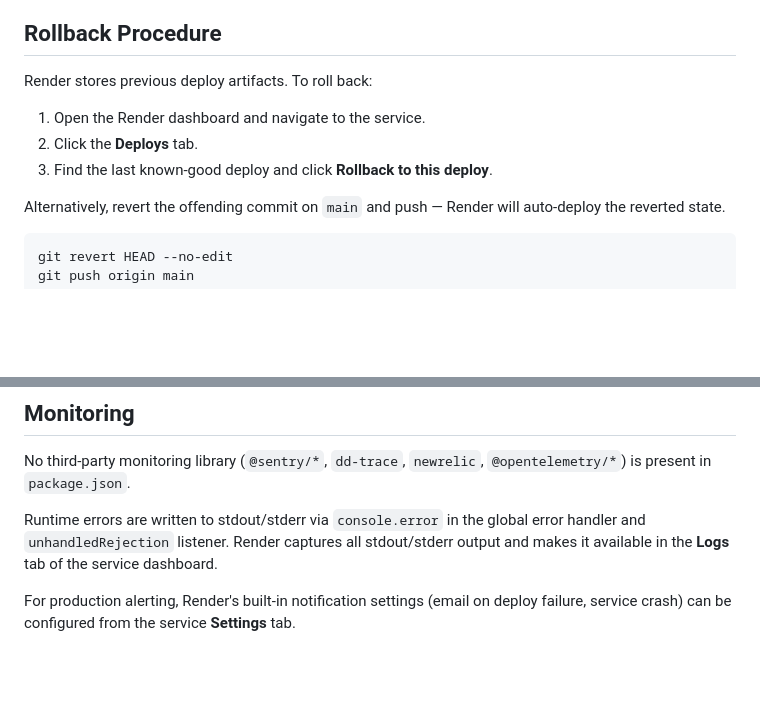
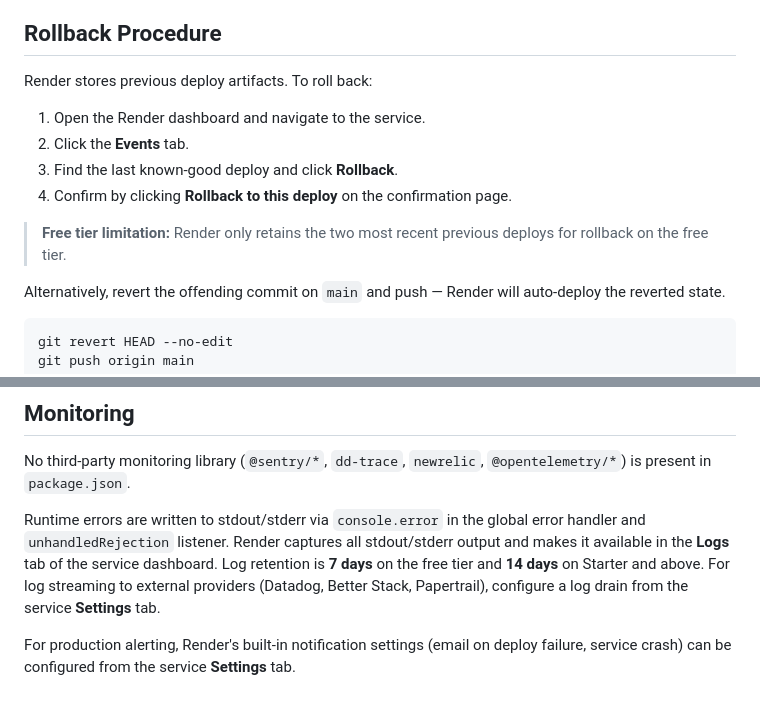
Before and after one commit to jhardy82/Hardy-House-Consulting, a Markdown page: docs/DEPLOYMENT.md, 2 parts joined by grey strips. Rendered like a GitHub page; blank space fills up the shorter version.

Commit message:
docs: resolve DEPLOYMENT.md VERIFY markers; fix Events tab + button label

```diff
--- a/docs/DEPLOYMENT.md
+++ b/docs/DEPLOYMENT.md
@@ -128,11 +126,12 @@ PRs from feature branches must pass CI (Jest + Playwright) before merge. Direct
 
 Render stores previous deploy artifacts. To roll back:
 
-<!-- VERIFY: Render dashboard rollback UI — confirm "Deploys" tab name and "Rollback" button label in current Render interface -->
+1. Open the Render dashboard and navigate to the service.
+2. Click the **Events** tab.
+3. Find the last known-good deploy and click **Rollback**.
+4. Confirm by clicking **Rollback to this deploy** on the confirmation page.
 
-1. Open the Render dashboard and navigate to the service.
-2. Click the **Deploys** tab.
-3. Find the last known-good deploy and click **Rollback to this deploy**.
+> **Free tier limitation:** Render only retains the two most recent previous deploys for rollback on the free tier.
 
 Alternatively, revert the offending commit on `main` and push — Render will auto-deploy the reverted state.
 
@@ -160,7 +157,6 @@ The revert approach is preferred: it creates an auditable commit and keeps the d
 No third-party monitoring library (`@sentry/*`, `dd-trace`, `newrelic`, `@opentelemetry/*`) is present in `package.json`.
 
 Runtime errors are written to stdout/stderr via `console.error` in the global error handler and `unhandledRejection` listener. Render captures all stdout/stderr output and makes it available in the **Logs** tab of the service dashboard.
-
-<!-- VERIFY: Render log retention period and alerting options on current free and Starter tiers -->
+Log retention is **7 days** on the free tier and **14 days** on Starter and above. For log streaming to external providers (Datadog, Better Stack, Papertrail), configure a log drain from the service **Settings** tab.
 
 For production alerting, Render's built-in notification settings (email on deploy failure, service crash) can be configured from the service **Settings** tab.
```
Also changed, not shown: other parts of docs/DEPLOYMENT.md (+1 -5 lines).
